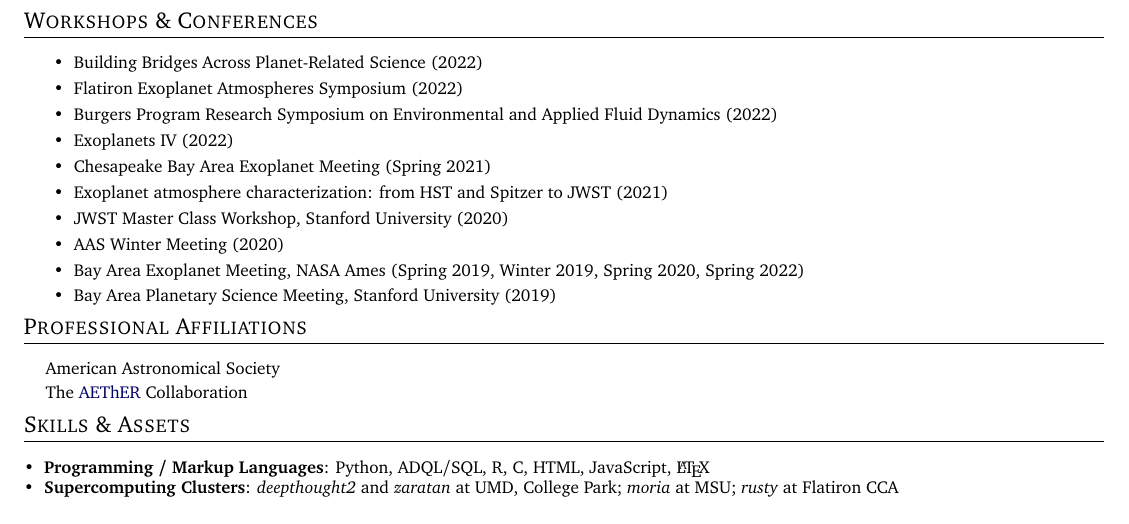
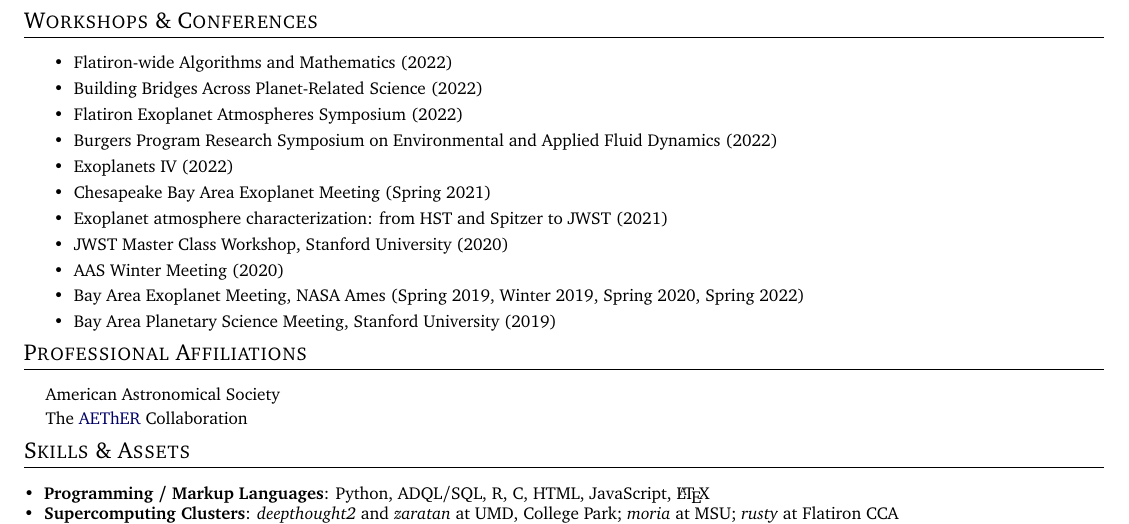
Before and after one commit to arjunsavel/CV, a LaTeX document (main.tex): part of page 4 of 4, cut so that both start at the same text. Compiled offline with pdfLaTeX.

Commit message:
Updates from Overleaf

```diff
--- a/main.tex
+++ b/main.tex
@@ -336,6 +336,7 @@
 
 \shorterSection{Workshops \& Conferences}
 \resumeItemListStart
+\resumeItem{}{Flatiron-wide Algorithms and Mathematics (2022)}
 \resumeItem{}{Building Bridges Across Planet-Related Science (2022)}
 \resumeItem{}{Flatiron Exoplanet Atmospheres Symposium (2022)}
 \resumeItem{}{Burgers Program Research
```
